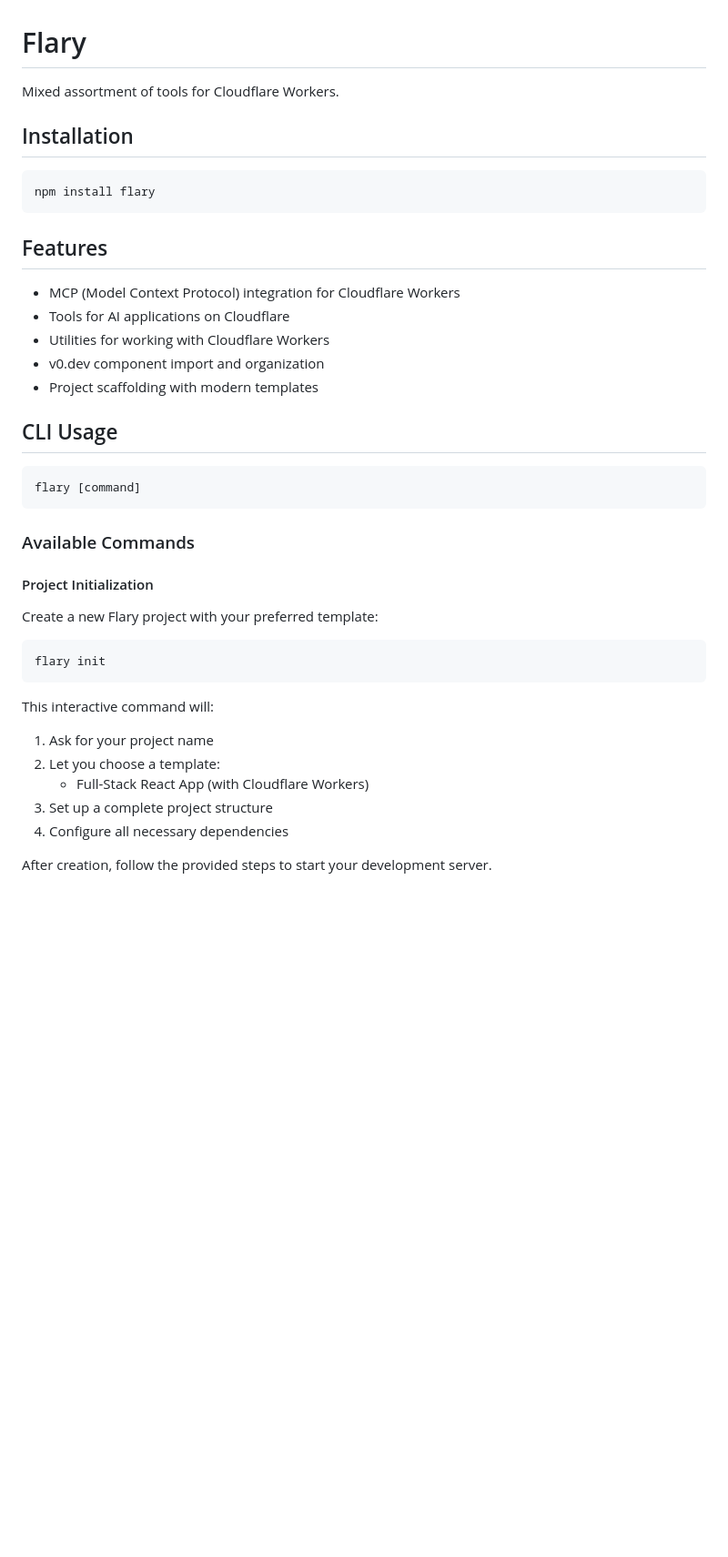
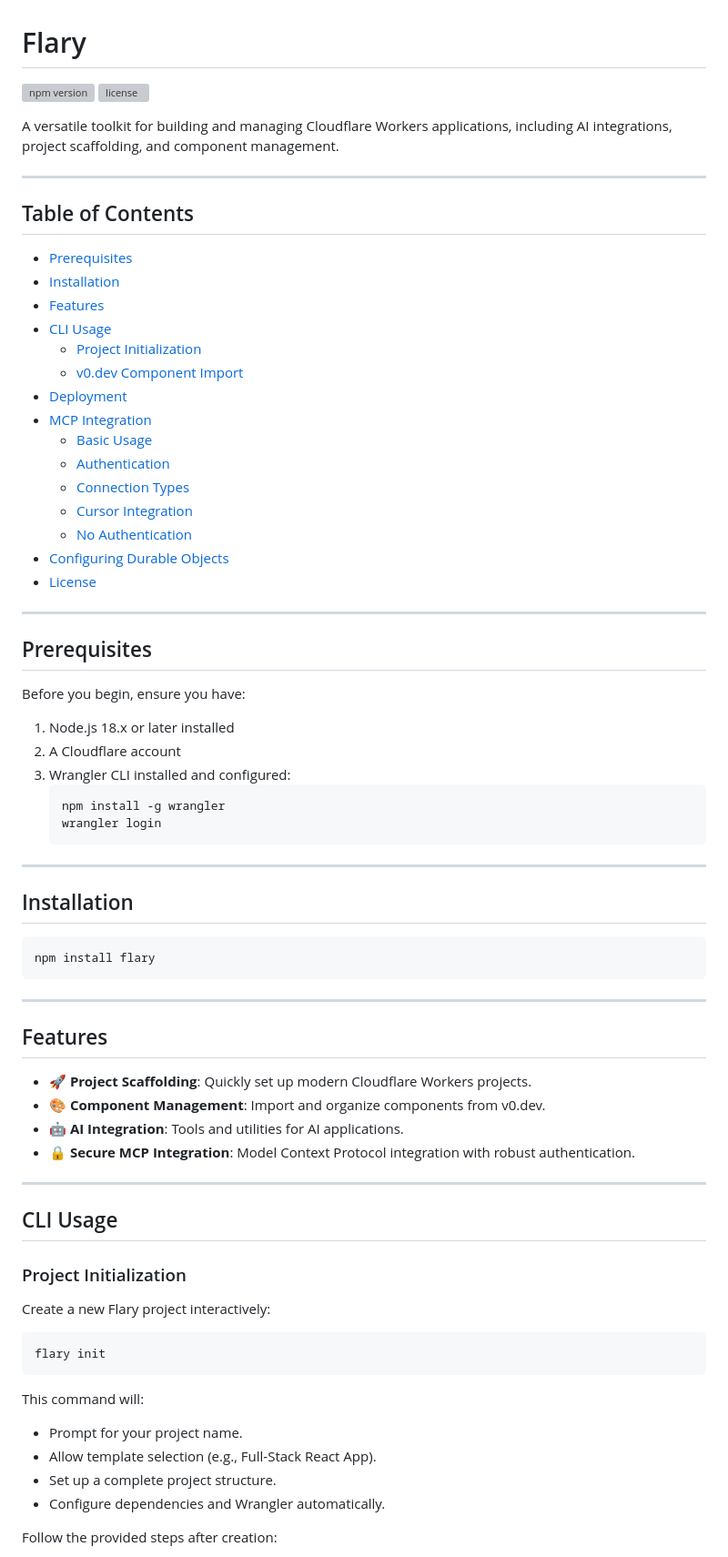
Before and after one commit to rdvo/flary, a Markdown page: README.md, the part around one of its changes. Shown at 91% size. GitHub-like rendering; blank space fills up the shorter version; grey boxes are pictures that could not be loaded.

````diff
--- a/README.md
+++ b/README.md
@@ -1,6 +1,45 @@
 # Flary
 
-Mixed assortment of tools for Cloudflare Workers.
+[![npm version](https://img.shields.io/npm/v/flary.svg)](https://www.npmjs.com/package/flary)
+[![license](https://img.shields.io/npm/l/flary.svg)](https://github.com/your-repo/flary/blob/main/LICENSE)
+
+A versatile toolkit for building and managing Cloudflare Workers applications, including AI integrations, project scaffolding, and component management.
+
+---
+
+## Table of Contents
+
+- [Prerequisites](#prerequisites)
+- [Installation](#installation)
+- [Features](#features)
+- [CLI Usage](#cli-usage)
+  - [Project Initialization](#project-initialization)
+  - [v0.dev Component Import](#v0dev-component-import)
+- [Deployment](#deployment)
+- [MCP Integration](#mcp-integration)
+  - [Basic Usage](#basic-usage)
+  - [Authentication](#authentication)
+  - [Connection Types](#connection-types)
+  - [Cursor Integration](#cursor-integration)
+  - [No Authentication](#no-authentication)
+- [Configuring Durable Objects](#configuring-durable-objects)
+- [License](#license)
+
+---
+
+## Prerequisites
+
+Before you begin, ensure you have:
+
+1. Node.js 18.x or later installed
+2. A Cloudflare account
+3. Wrangler CLI installed and configured:
+   ```bash
+   npm install -g wrangler
+   wrangler login
+   ```
+
+---
 
 ## Installation
 
@@ -8,37 +47,33 @@ Mixed assortment of tools for Cloudflare Workers.
 npm install flary
 ```
 
+---
+
 ## Features
 
-- MCP (Model Context Protocol) integration for Cloudflare Workers
-- Tools for AI applications on Cloudflare
-- Utilities for working with Cloudflare Workers
-- v0.dev component import and organization
-- Project scaffolding with modern templates
+- 🚀 **Project Scaffolding**: Quickly set up modern Cloudflare Workers projects.
+- 🎨 **Component Management**: Import and organize components from v0.dev.
+- 🤖 **AI Integration**: Tools and utilities for AI applications.
+- 🔒 **Secure MCP Integration**: Model Context Protocol integration with robust authentication.
+
+---
 
 ## CLI Usage
 
-```bash
-flary [command]
-```
+### Project Initialization
 
-### Available Commands
-
-#### Project Initialization
-
-Create a new Flary project with your preferred template:
+Create a new Flary project interactively:
 
 ```bash
 flary init
 ```
 
-This interactive command will:
+This command will:
 
-1. Ask for your project name
-2. Let you choose a template:
-   - Full-Stack React App (with Cloudflare Workers)
-3. Set up a complete project structure
-4. Configure all necessary dependencies
+- Prompt for your project name.
+- Allow template selection (e.g., Full-Stack React App).
+- Set up a complete project structure.
+- Configure dependencies and Wrangler automatically.
 
-After creation, follow the provided steps to start your development server.
+Follow the provided steps after creation:
 
````
Also changed, not shown: other parts of README.md (+103 -132 lines).
